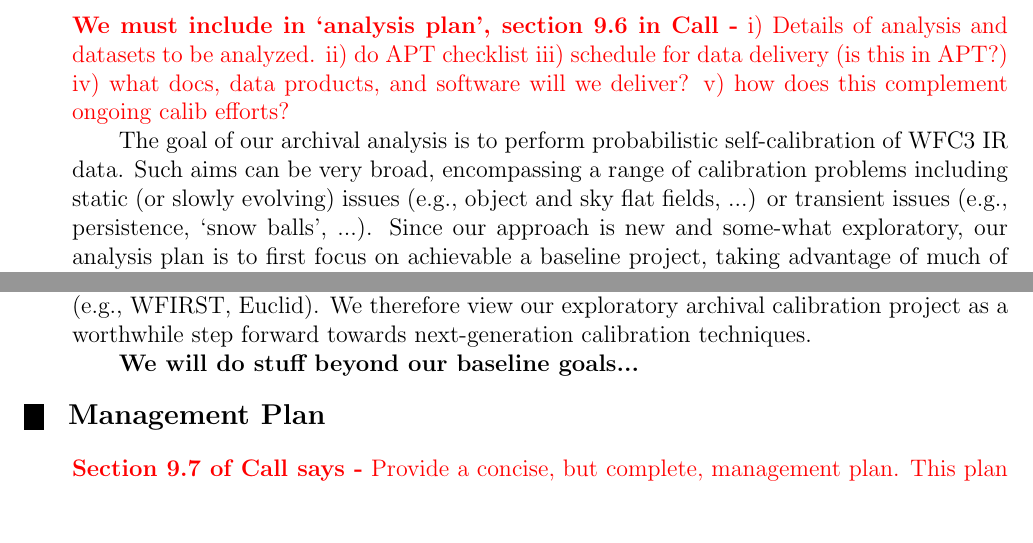
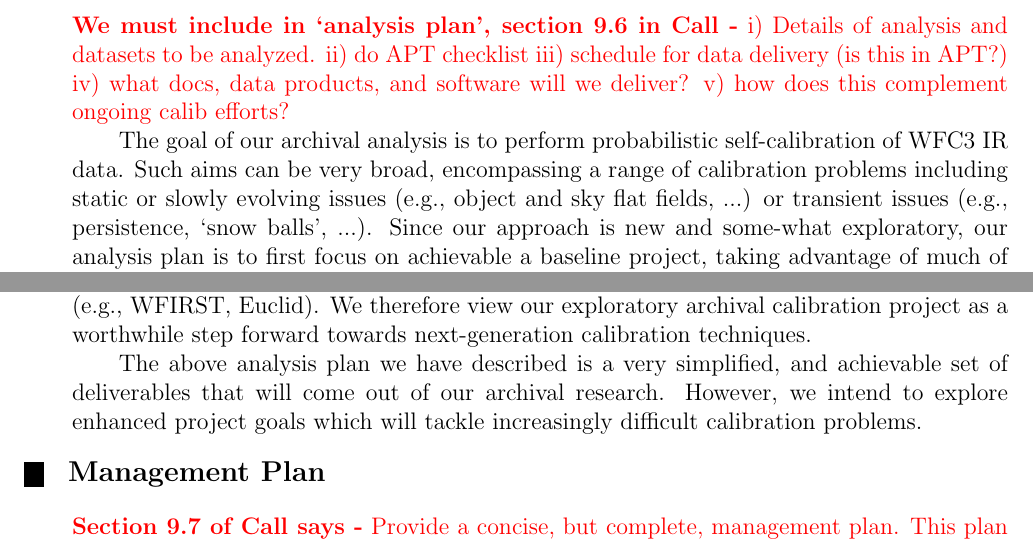
Before and after one commit to davidwhogg/BallPeenHammer, a LaTeX document (documents/proposal/phase1-AR.tex): two parts of pages 3 and 5 of 5, joined at a grey line, cut so that both start at the same text, the shorter picture padded with empty space. Compiled offline with pdfLaTeX.

Commit message:
rewrite analysis

```diff
--- a/documents/proposal/phase1-AR.tex
+++ b/documents/proposal/phase1-AR.tex
@@ -322,8 +322,10 @@ Euclid).  We therefore view our exploratory archival calibration
 project as a worthwhile step forward towards next-generation
 calibration techniques.
 
-\textbf{We will do stuff beyond our baseline goals...}
-
+The above analysis plan we have described is a very simplified, and
+achievable set of deliverables that will come out of our archival
+research.  However, we intend to explore enhanced project goals which
+will tackle increasingly difficult calibration problems.
 
 %   3. MANAGEMENT PLAN
 %       (see Section 9.7 of the Call for Proposals)
```
Also changed, not shown: documents/proposal/phase1-AR.tex (12 more changed lines).
